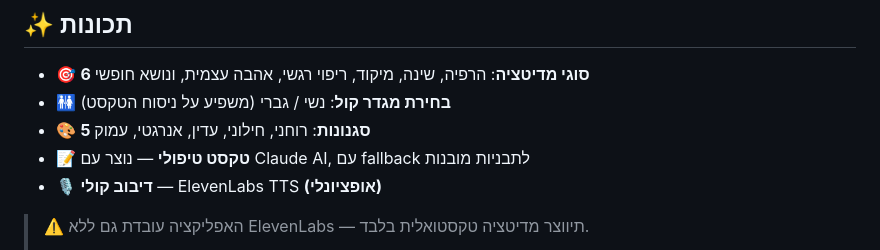
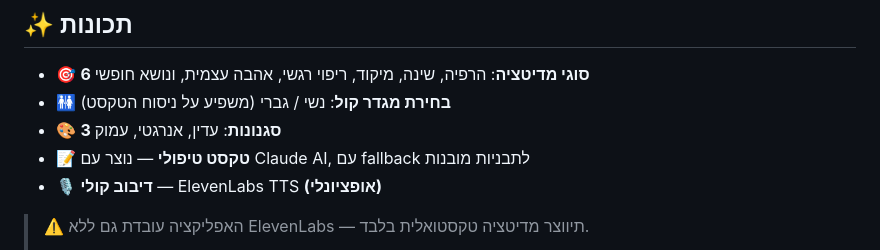
Before and after one commit to ShulamitKo/meditation-app, a Markdown page: README.md, the part around the change. Rendered like a GitHub page.

Commit message:
docs: the app offers 3 styles, not 5

```diff
--- a/README.md
+++ b/README.md
@@ -6,7 +6,7 @@
 
 - 🎯 **6 סוגי מדיטציה**: הרפיה, שינה, מיקוד, ריפוי רגשי, אהבה עצמית, ונושא חופשי
 - 🚻 **בחירת מגדר קול**: נשי / גברי (משפיע על ניסוח הטקסט)
-- 🎨 **5 סגנונות**: רוחני, חילוני, עדין, אנרגטי, עמוק
+- 🎨 **3 סגנונות**: עדין, אנרגטי, עמוק
 - 📝 **טקסט טיפולי** — נוצר עם Claude AI, עם fallback לתבניות מובנות
 - 🎙️ **דיבוב קולי** — ElevenLabs TTS **(אופציונלי)**
 
```
